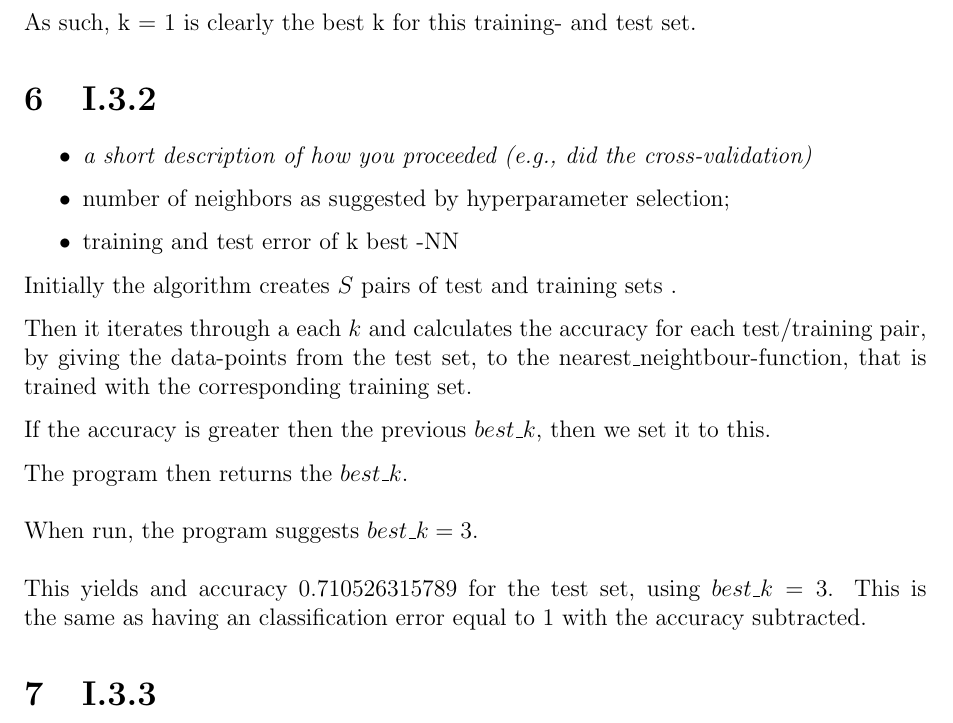
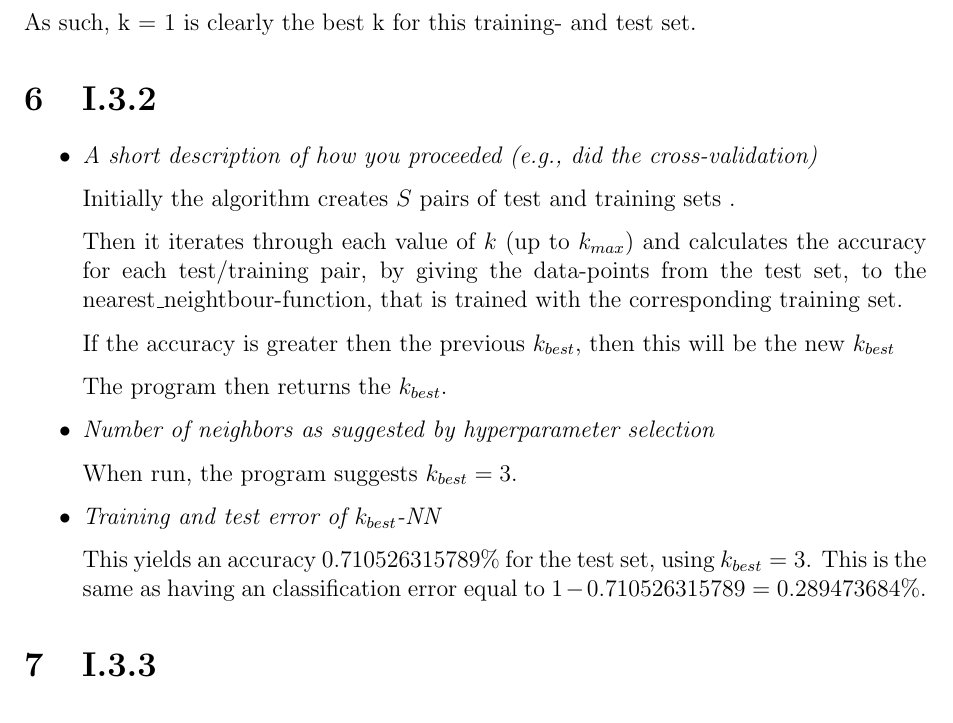
Before and after one commit to ttsoftware/StatML, a LaTeX problem sheet (assignment 1/Report/template.tex): part of page 3 of 4, cut so that both start at the same text. Compiled offline with pdfLaTeX.

Commit message:
3.2 corrected

```diff
--- a/assignment 1/Report/template.tex
+++ b/assignment 1/Report/template.tex
@@ -108,21 +108,26 @@ As such, k = 1 is clearly the best k for this training- and test set.
 
 \section{I.3.2}
 \begin{itemize}
-\item \textit{a short description of how you proceeded (e.g., did the
+\item \textit{A short description of how you proceeded (e.g., did the
 cross-validation)}
-\item number of neighbors as suggested by hyperparameter selection;
-\item training and test error of k best -NN
-\end{itemize}
 
 Initially the algorithm creates $S$ pairs of test and training sets .
 
-Then it iterates through a each $k$ and calculates the accuracy for each test/training pair, by giving the data-points from the test set, to the nearest\_neightbour-function, that is trained with the corresponding training set.
+Then it iterates through each value of $k$ (up to $k_{max}$) and calculates the accuracy for each test/training pair, by giving the data-points from the test set, to the nearest\_neightbour-function, that is trained with the corresponding training set.
 
-If the accuracy is greater then the previous $best\_k$, then we set it to this.
+If the accuracy is greater then the previous $k_{best}$, then this will be the new $k_{best}$
 
-The program then returns the $best\_k$.\\\\
-When run, the program suggests $best\_k = 3$.\\\\
-This yields and accuracy $0.710526315789$ for the test set, using $best\_k = 3$. This is the same as having an classification error equal to 1 with the accuracy subtracted.
+The program then returns the $k_{best}$.
+
+\item \textit{Number of neighbors as suggested by hyperparameter selection}
+
+When run, the program suggests $k_{best} = 3$.
+
+\item \textit{Training and test error of $k_{best}$-NN}
+
+This yields an accuracy $0.710526315789$\% for the test set, using $k_{best} = 3$. This is the same as having an classification error equal to $1 - 0.710526315789 = 0.289473684$\%.
+
+\end{itemize}
 
 
 \section{I.3.3}
```
